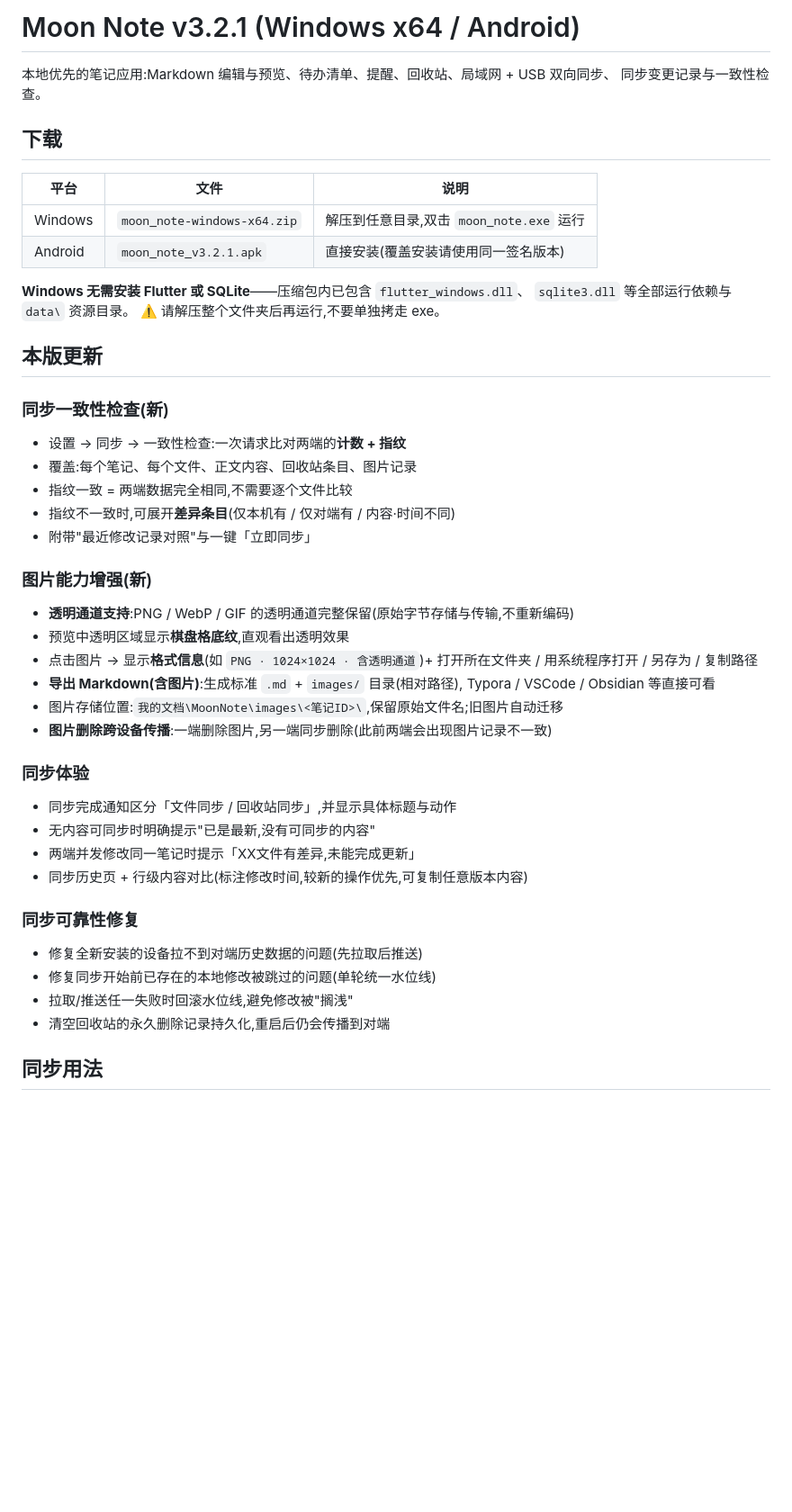
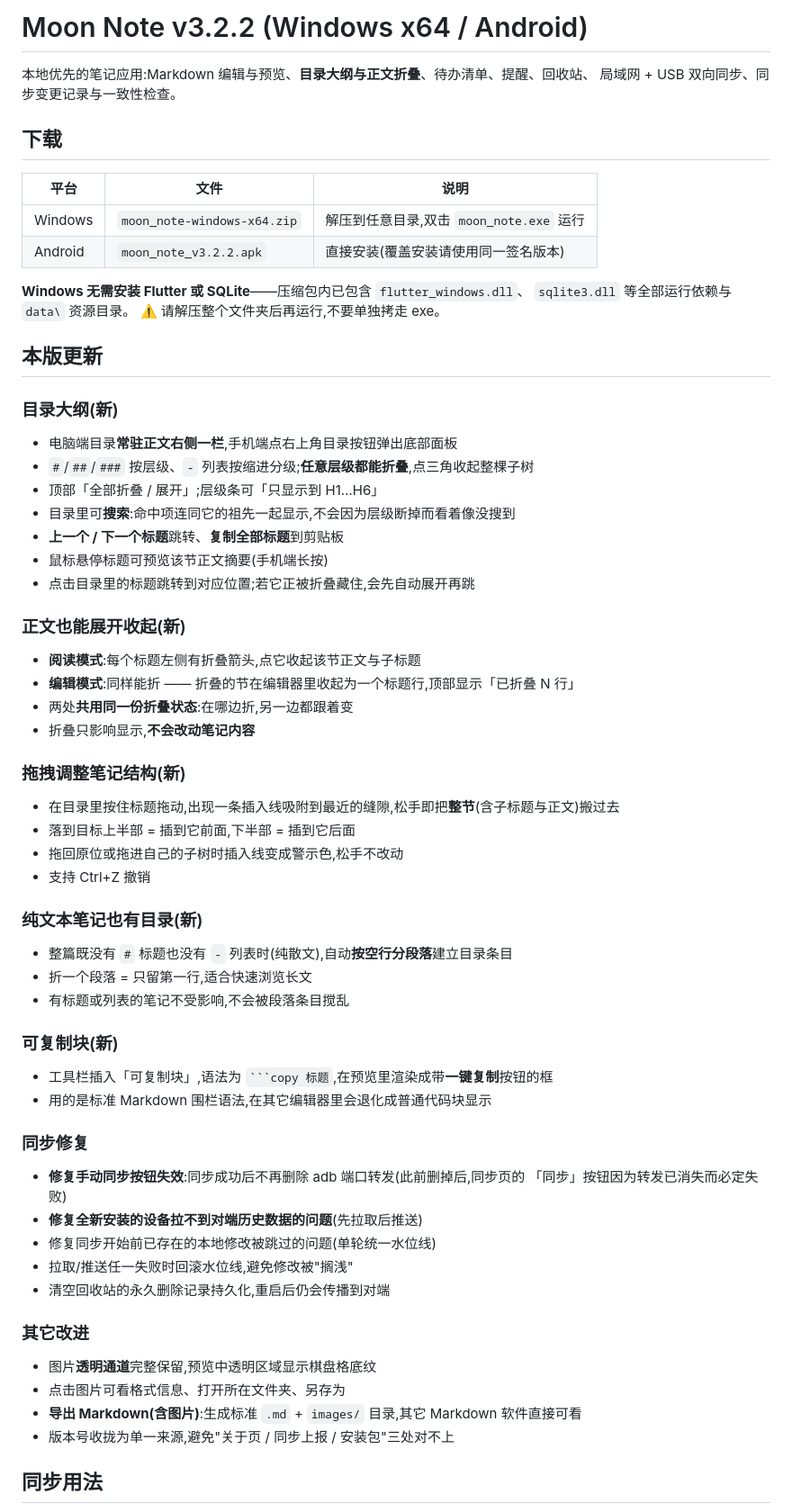
Before and after one commit to qerfsf/moon_note, a Markdown page: RELEASE_NOTES.md, the part around the change. Shown at 90% size. Rendered like a GitHub page; blank space fills up the shorter version.

````diff
--- a/RELEASE_NOTES.md
+++ b/RELEASE_NOTES.md
@@ -1,14 +1,14 @@
-# Moon Note v3.2.1 (Windows x64 / Android)
+# Moon Note v3.2.2 (Windows x64 / Android)
 
-本地优先的笔记应用:Markdown 编辑与预览、待办清单、提醒、回收站、局域网 + USB 双向同步、
-同步变更记录与一致性检查。
+本地优先的笔记应用:Markdown 编辑与预览、**目录大纲与正文折叠**、待办清单、提醒、回收站、
+局域网 + USB 双向同步、同步变更记录与一致性检查。
 
 ## 下载
 
 | 平台 | 文件 | 说明 |
 |---|---|---|
 | Windows | `moon_note-windows-x64.zip` | 解压到任意目录,双击 `moon_note.exe` 运行 |
-| Android | `moon_note_v3.2.1.apk` | 直接安装(覆盖安装请使用同一签名版本) |
+| Android | `moon_note_v3.2.2.apk` | 直接安装(覆盖安装请使用同一签名版本) |
 
 **Windows 无需安装 Flutter 或 SQLite**——压缩包内已包含 `flutter_windows.dll`、
 `sqlite3.dll` 等全部运行依赖与 `data\` 资源目录。
@@ -16,34 +16,56 @@
 
 ## 本版更新
 
-### 同步一致性检查(新)
-- 设置 → 同步 → 一致性检查:一次请求比对两端的**计数 + 指纹**
-- 覆盖:每个笔记、每个文件、正文内容、回收站条目、图片记录
-- 指纹一致 = 两端数据完全相同,不需要逐个文件比较
-- 指纹不一致时,可展开**差异条目**(仅本机有 / 仅对端有 / 内容·时间不同)
-- 附带"最近修改记录对照"与一键「立即同步」
+### 目录大纲(新)
 
-### 图片能力增强(新)
-- **透明通道支持**:PNG / WebP / GIF 的透明通道完整保留(原始字节存储与传输,不重新编码)
-- 预览中透明区域显示**棋盘格底纹**,直观看出透明效果
-- 点击图片 → 显示**格式信息**(如 `PNG · 1024×1024 · 含透明通道`)+ 打开所在文件夹 /
-  用系统程序打开 / 另存为 / 复制路径
-- **导出 Markdown(含图片)**:生成标准 `.md` + `images/` 目录(相对路径),
-  Typora / VSCode / Obsidian 等直接可看
-- 图片存储位置:`我的文档\MoonNote\images\<笔记ID>\`,保留原始文件名;旧图片自动迁移
-- **图片删除跨设备传播**:一端删除图片,另一端同步删除(此前两端会出现图片记录不一致)
+- 电脑端目录**常驻正文右侧一栏**,手机端点右上角目录按钮弹出底部面板
+- `#`/`##`/`###` 按层级、`-` 列表按缩进分级;**任意层级都能折叠**,点三角收起整棵子树
+- 顶部「全部折叠 / 展开」;层级条可「只显示到 H1…H6」
+- 目录里可**搜索**:命中项连同它的祖先一起显示,不会因为层级断掉而看着像没搜到
+- **上一个 / 下一个标题**跳转、**复制全部标题**到剪贴板
+- 鼠标悬停标题可预览该节正文摘要(手机端长按)
+- 点击目录里的标题跳转到对应位置;若它正被折叠藏住,会先自动展开再跳
 
-### 同步体验
-- 同步完成通知区分「文件同步 / 回收站同步」,并显示具体标题与动作
-- 无内容可同步时明确提示"已是最新,没有可同步的内容"
-- 两端并发修改同一笔记时提示「XX文件有差异,未能完成更新」
-- 同步历史页 + 行级内容对比(标注修改时间,较新的操作优先,可复制任意版本内容)
+### 正文也能展开收起(新)
 
-### 同步可靠性修复
-- 修复全新安装的设备拉不到对端历史数据的问题(先拉取后推送)
+- **阅读模式**:每个标题左侧有折叠箭头,点它收起该节正文与子标题
+- **编辑模式**:同样能折 —— 折叠的节在编辑器里收起为一个标题行,顶部显示「已折叠 N 行」
+- 两处**共用同一份折叠状态**:在哪边折,另一边都跟着变
+- 折叠只影响显示,**不会改动笔记内容**
+
+### 拖拽调整笔记结构(新)
+
+- 在目录里按住标题拖动,出现一条插入线吸附到最近的缝隙,松手即把**整节**(含子标题与正文)搬过去
+- 落到目标上半部 = 插到它前面,下半部 = 插到它后面
+- 拖回原位或拖进自己的子树时插入线变成警示色,松手不改动
+- 支持 Ctrl+Z 撤销
+
+### 纯文本笔记也有目录(新)
+
+- 整篇既没有 `#` 标题也没有 `-` 列表时(纯散文),自动**按空行分段落**建立目录条目
+- 折一个段落 = 只留第一行,适合快速浏览长文
+- 有标题或列表的笔记不受影响,不会被段落条目搅乱
+
+### 可复制块(新)
+
+- 工具栏插入「可复制块」,语法为 ` ```copy 标题 `,在预览里渲染成带**一键复制**按钮的框
+- 用的是标准 Markdown 围栏语法,在其它编辑器里会退化成普通代码块显示
+
+### 同步修复
+
+- **修复手动同步按钮失效**:同步成功后不再删除 adb 端口转发(此前删掉后,同步页的
+  「同步」按钮因为转发已消失而必定失败)
+- **修复全新安装的设备拉不到对端历史数据的问题**(先拉取后推送)
 - 修复同步开始前已存在的本地修改被跳过的问题(单轮统一水位线)
 - 拉取/推送任一失败时回滚水位线,避免修改被"搁浅"
 - 清空回收站的永久删除记录持久化,重启后仍会传播到对端
+
+### 其它改进
+
+- 图片**透明通道**完整保留,预览中透明区域显示棋盘格底纹
+- 点击图片可看格式信息、打开所在文件夹、另存为
+- **导出 Markdown(含图片)**:生成标准 `.md` + `images/` 目录,其它 Markdown 软件直接可看
+- 版本号收拢为单一来源,避免"关于页 / 同步上报 / 安装包"三处对不上
 
 ## 同步用法
 
````
